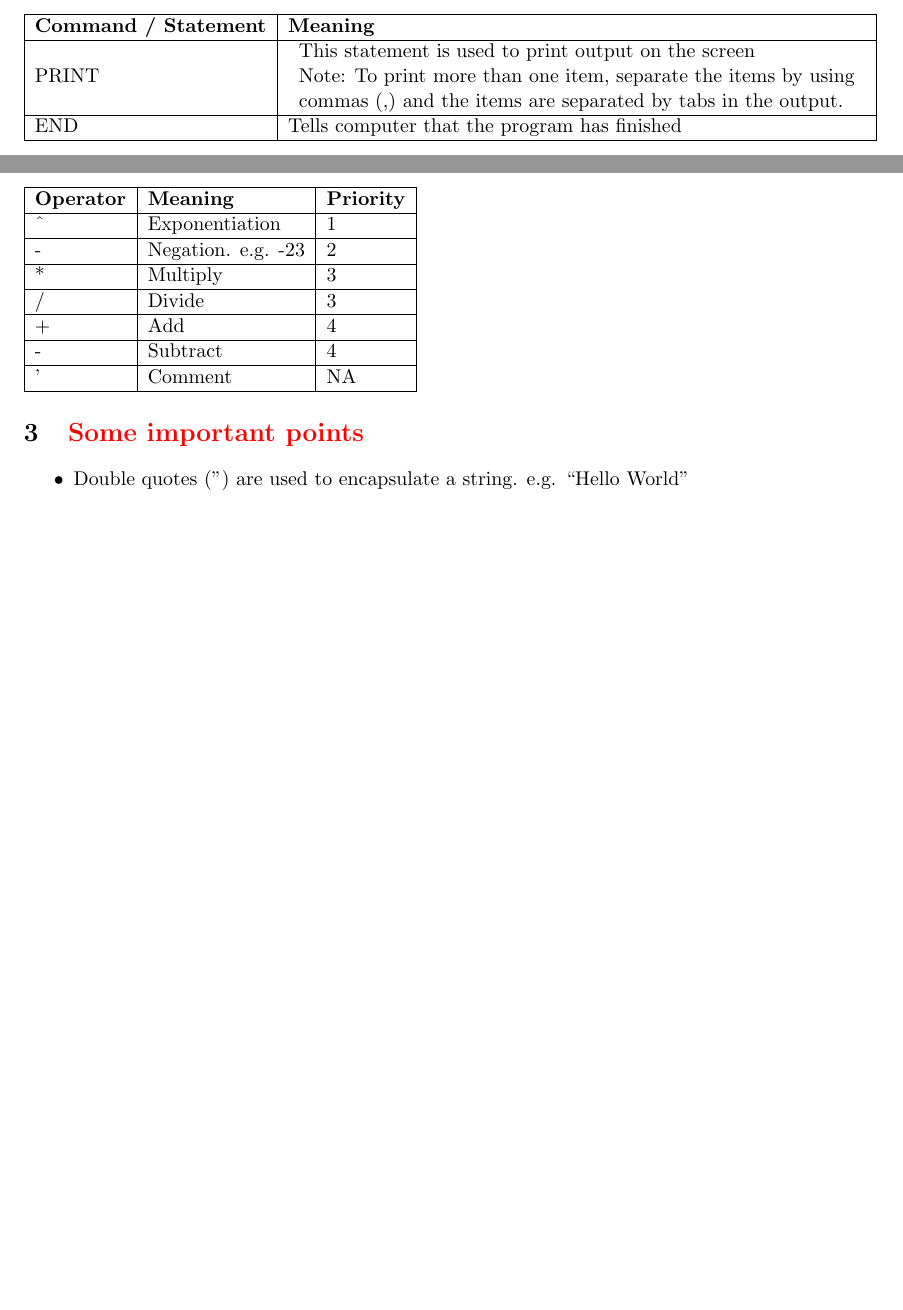
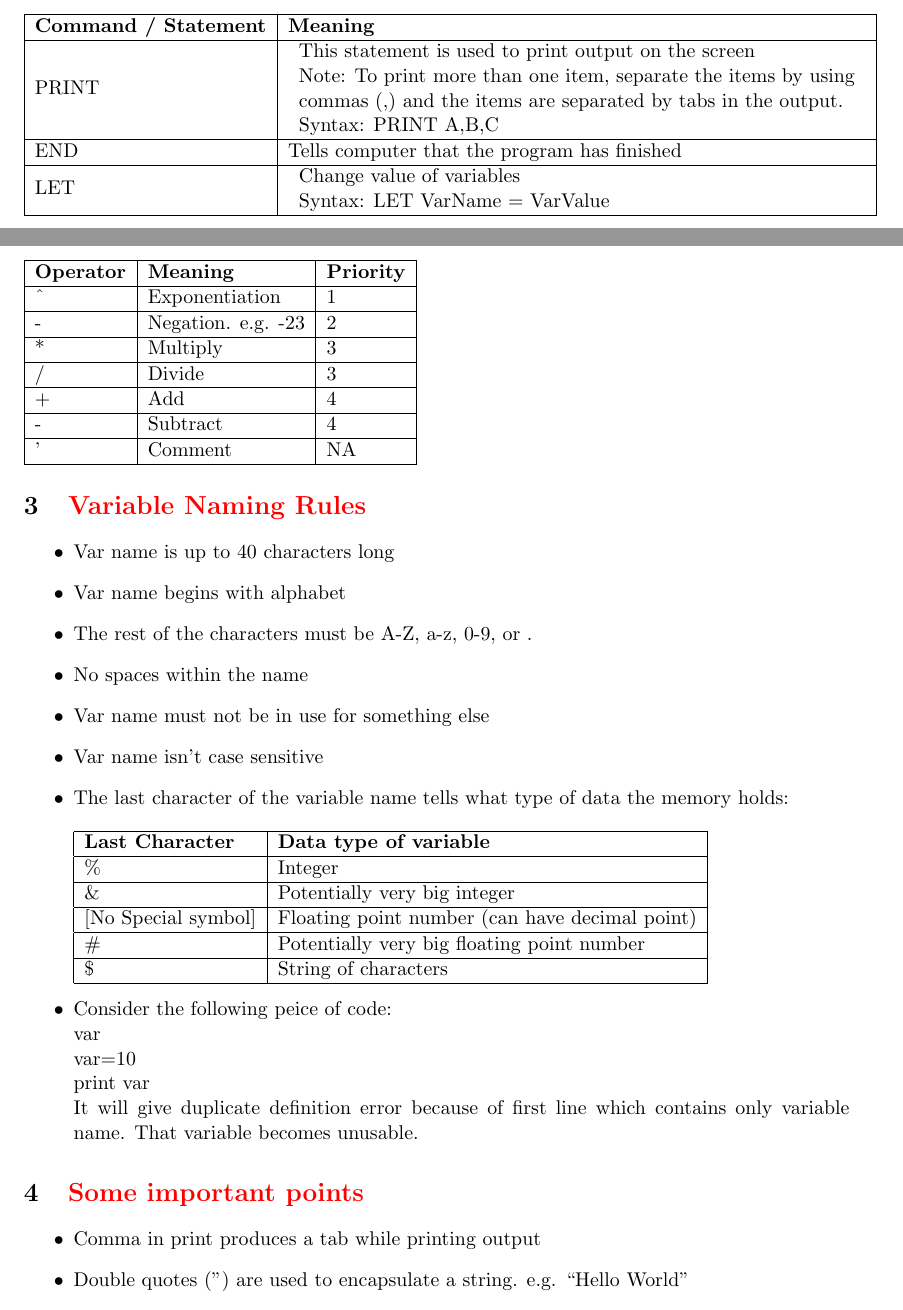
Before and after one commit to abhaymittal/Basic-three-address-code-generator, a LaTeX document (docs/basic_basics.tex): two parts of pages 2 and 3 of 3, joined at a grey line, cut so that both start at the same text, the shorter picture padded with empty space. Compiled offline with pdfLaTeX.

Commit message:
Added the variables part

```diff
--- a/docs/basic_basics.tex
+++ b/docs/basic_basics.tex
@@ -27,8 +27,14 @@
   \textbf{Command / Statement} & \textbf{Meaning} \\  \hline
   PRINT & \begin{tabular}{l}This statement is used to print output on the screen \\
   Note: To print more than one item, separate the items by using \\commas (,) and the items are separated by
-  tabs in the output. \end{tabular} \\ \hline
+  tabs in the output.\\Syntax: PRINT A,B,C \end{tabular} \\ \hline
+
   END & Tells computer that the program has finished \\ \hline
+
+  LET & \begin{tabular}{l}Change value of variables \\
+  Syntax: LET VarName = VarValue\end{tabular} \\ \hline
+
+
  \end{tabular}
 
  \pagebreak
@@ -47,10 +53,33 @@
   ' & Comment & NA \\  \hline
 
  \end{tabular}
+ \section{\color{red}Variable Naming Rules}
+ \begin{itemize}
+  \item Var name is up to 40 characters long
+  \item Var name begins with alphabet
+  \item The rest of the characters must be A-Z, a-z, 0-9, or .
+  \item No spaces within the name
+  \item Var name must not be in use for something else
+  \item Var name isn't case sensitive
+  \item The last character of the variable name tells what type of data the memory holds:\\ \\
+  \begin{tabular}{| l | l |}
+    \hline
+    \textbf{Last Character} & \textbf{Data type of variable} \\ \hline
+    \% & Integer \\ \hline
+    \& & Potentially very big integer \\ \hline
+    [No Special symbol] & Floating point number (can have decimal point) \\ \hline
+    \# & Potentially very big floating point number \\ \hline
+    \$ & String of characters \\ \hline
+  \end{tabular}
+
+  \item Consider the following peice of code:\\var\\var=10\\print var\\It will give duplicate definition error because of first line which contains only variable name. That variable becomes unusable.
+ \end{itemize}
+
 
  \section{\color{red}Some important points}
 
  \begin{itemize}
+  \item Comma in print produces a tab while printing output
   \item Double quotes ('') are used to encapsulate a string. e.g. ``Hello World''
   \item Division of integers can produce floating quotient
   \item Qbasic can handle floating point powers also (e.g. 10\^{}1.2).
```
